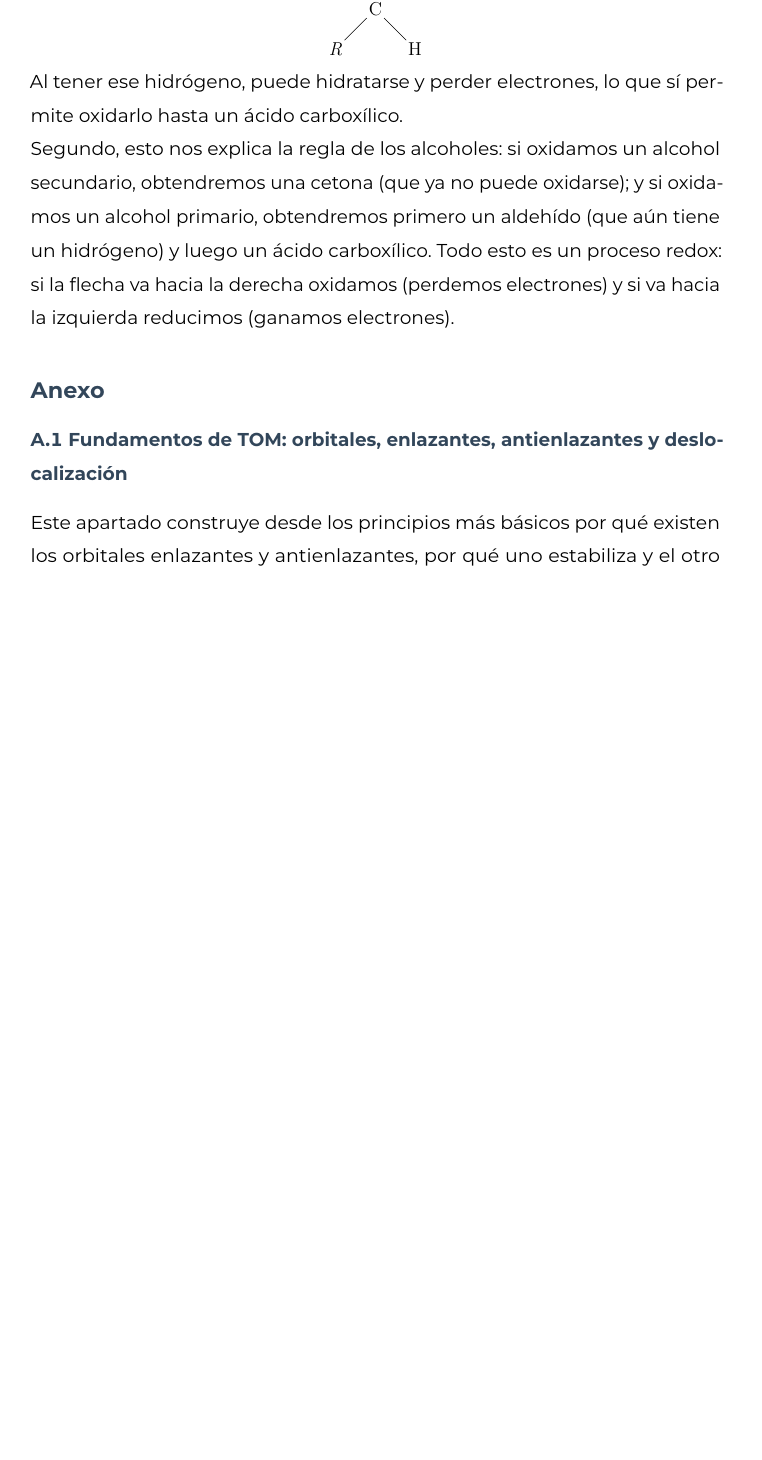
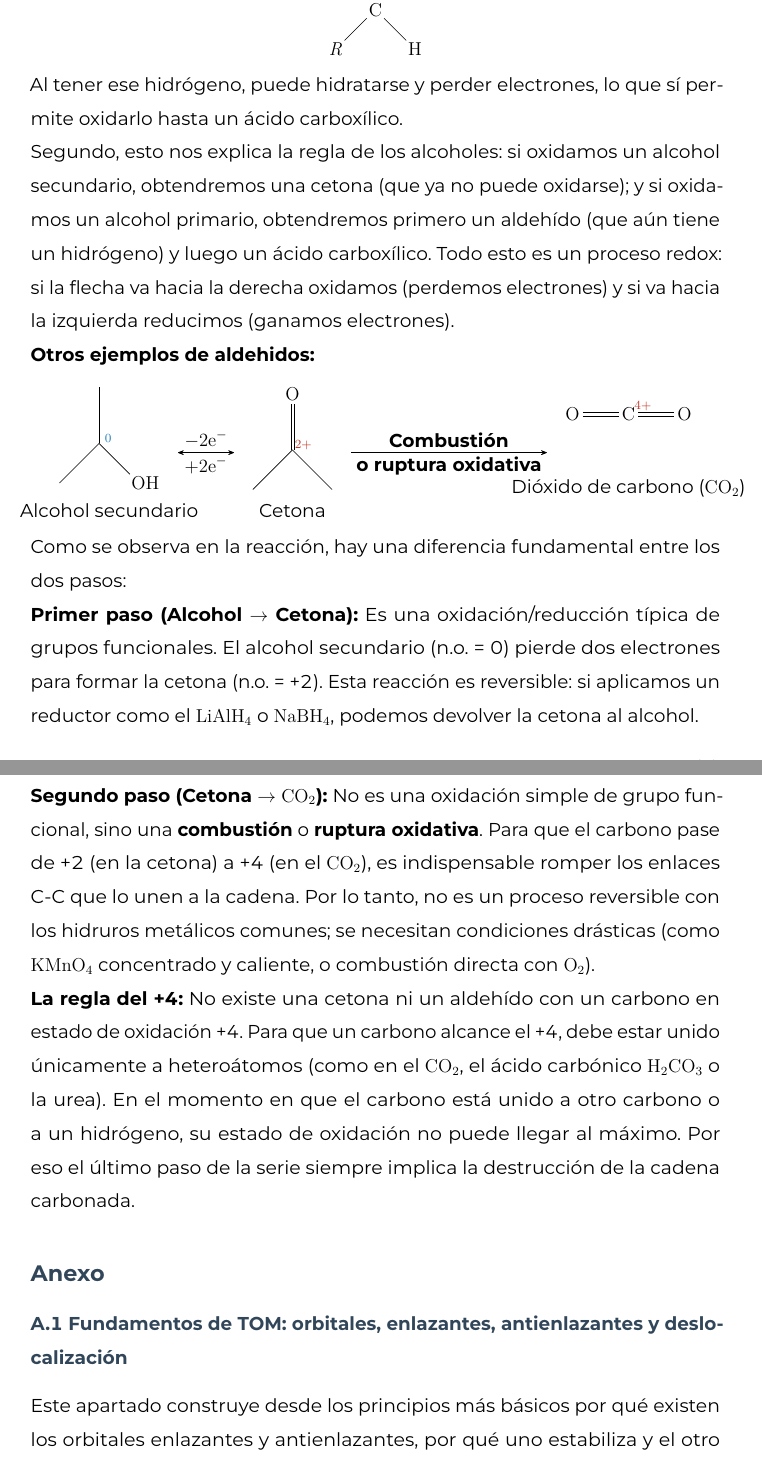
Before and after one commit to azquepchup/QIM, a LaTeX document (Semestre_3/Quimica_de_Materiales/main_QM.tex, which reads Semestre_3/Quimica_de_Materiales/Unidad_2.tex): part of page 91 of 104 before the commit and two parts of pages 91 and 92 of 105 after it, the two joined at a grey line, cut so that both start at the same text, the shorter picture padded with empty space. The pictures show the PDF file Semestre_3/Quimica_de_Materiales/main_QM.pdf that the author committed with the source.

Commit message:
feat: Adds alcohol/ketone oxidation details
- Avance en la reducción\oxidación de carbonilos
- Agregue imagen para explicar estructura en silla, para la siguiente parte de los apuntes

```diff
--- a/Semestre_3/Quimica_de_Materiales/Unidad_2.tex
+++ b/Semestre_3/Quimica_de_Materiales/Unidad_2.tex
@@ -1719,3 +1719,36 @@ un alcohol primario, obtendremos primero un aldehído (que aún tiene un
 hidrógeno) y luego un ácido carboxílico. Todo esto es un proceso redox:
 si la flecha va hacia la derecha oxidamos (perdemos electrones) y si va
 hacia la izquierda reducimos (ganamos electrones).
+
+\textbf{Otros ejemplos de aldehidos:}
+
+\begin{reaccion}
+    \schemestart
+        \chemname{\chemfig{\charge{30:5pt=$\scriptstyle\color{anblue}0$}{}(-[:-45]OH)(-[:225])-[:90]}}{Alcohol secundario}
+        \arrow{<->[$-2\ce{e-}$][$+2\ce{e-}$]}
+        \chemname{\chemfig{\charge{25:6pt=$\scriptstyle\color{catred}2+$}{}(-[:-45])(-[:225])=[:90]O}}{Cetona}
+        \arrow{->[\textbf{Combustión}][\textbf{o ruptura oxidativa}]}[0, 2.5]
+        \chemname{\chemfig{O=\charge{30:4pt=$\scriptstyle\color{catred}4+$}{C}=O}}{Dióxido de carbono (\ce{CO2})}
+    \schemestop
+\end{reaccion}
+
+Como se observa en la reacción, hay una diferencia fundamental entre los dos pasos:
+
+\textbf{Primer paso (Alcohol \(\to\) Cetona):} Es una oxidación/reducción típica
+de grupos funcionales. El alcohol secundario (n.o. = 0) pierde dos electrones para
+formar la cetona (n.o. = +2). Esta reacción es reversible: si aplicamos un reductor
+como el \ce{LiAlH4} o \ce{NaBH4}, podemos devolver la cetona al alcohol.
+
+\textbf{Segundo paso (Cetona \(\to\) \ce{CO2}):} No es una oxidación simple de grupo
+funcional, sino una \textbf{combustión} o \textbf{ruptura oxidativa}. Para que el
+carbono pase de +2 (en la cetona) a +4 (en el \ce{CO2}), es indispensable romper
+los enlaces C-C que lo unen a la cadena. Por lo tanto, no es un proceso reversible
+con los hidruros metálicos comunes; se necesitan condiciones drásticas
+(como \ce{KMnO4} concentrado y caliente, o combustión directa con \ce{O2}).
+
+\textbf{La regla del +4:} No existe una cetona ni un aldehído con un carbono
+en estado de oxidación +4. Para que un carbono alcance el +4, debe estar unido
+únicamente a heteroátomos (como en el \ce{CO2}, el ácido carbónico \ce{H2CO3} o
+la urea). En el momento en que el carbono está unido a otro carbono o a un
+hidrógeno, su estado de oxidación no puede llegar al máximo. Por eso el último
+paso de la serie siempre implica la destrucción de la cadena carbonada.
```
Also changed, not shown: Semestre_3/Quimica_de_Materiales/Imagenes_QM/image.png (added), Semestre_3/Quimica_de_Materiales/main_QM.pdf.
